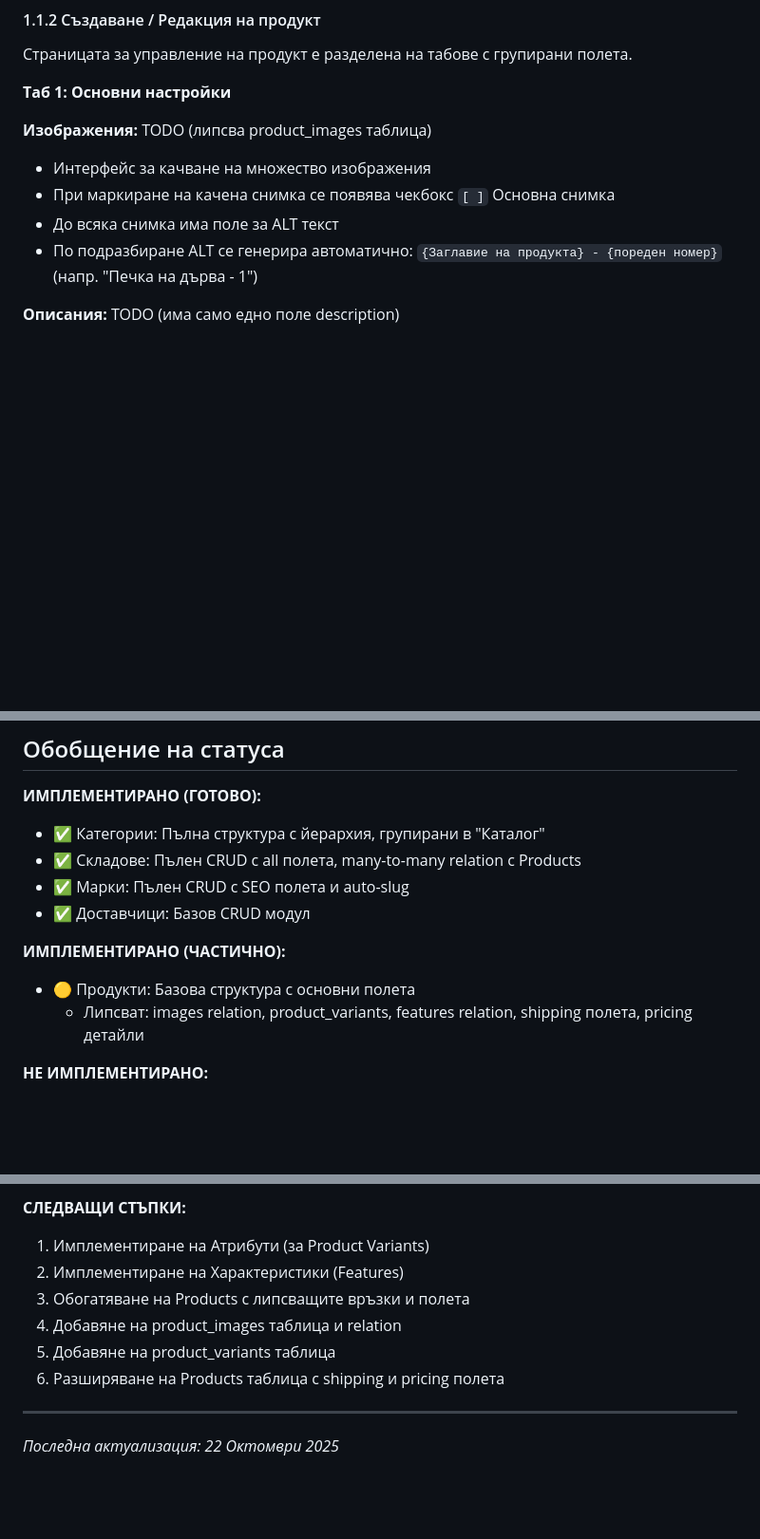
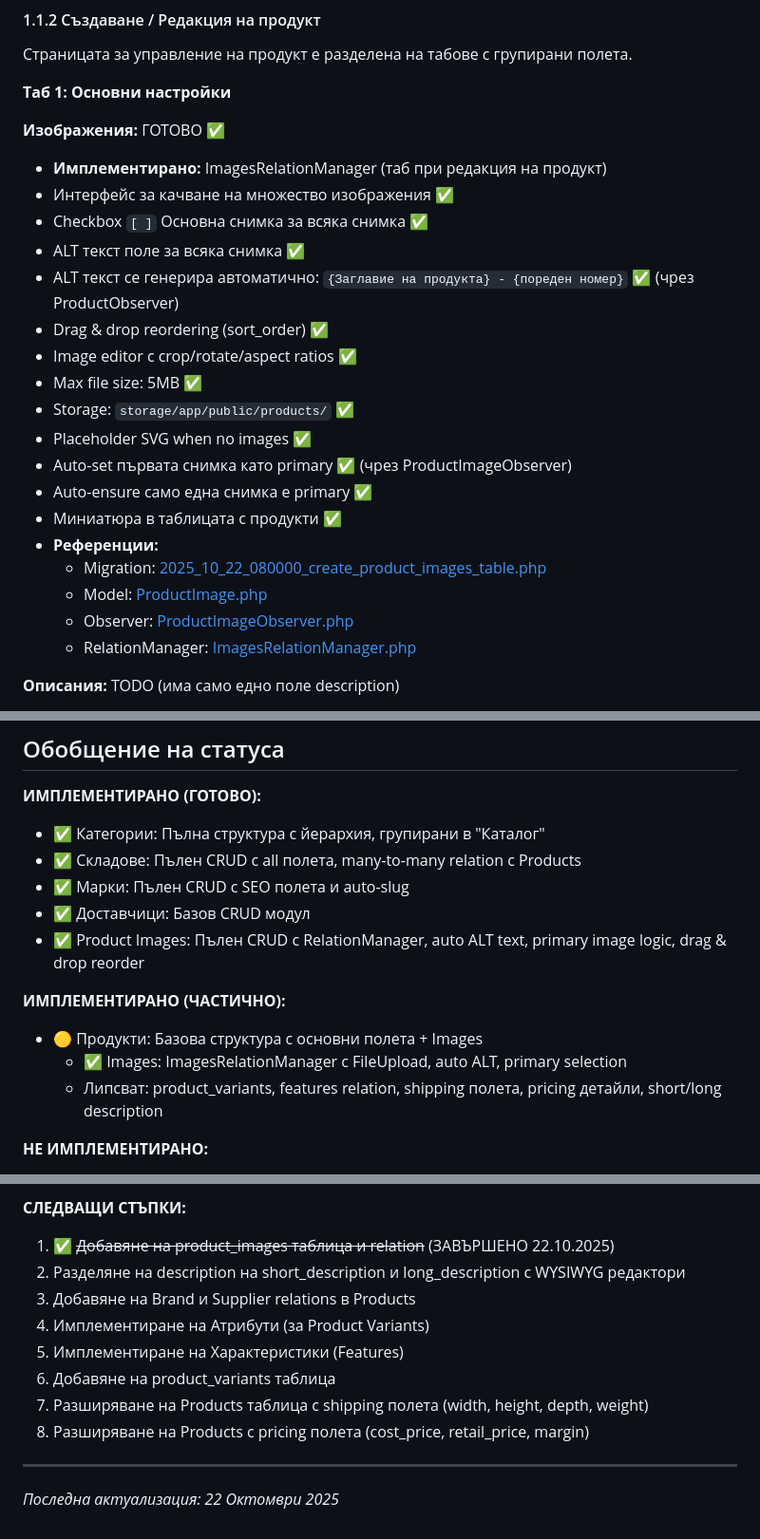
Before and after one commit to dshomebg/dshome-dev, a Markdown page: docs/technical-site.md, 3 parts joined by grey strips. Shown at 95% size. GitHub-like rendering; blank space fills up the shorter version.

```diff
--- a/docs/technical-site.md
+++ b/docs/technical-site.md
@@ -66,11 +66,25 @@
 
 **Таб 1: Основни настройки**
 
-**Изображения:** TODO (липсва product_images таблица)
-- Интерфейс за качване на множество изображения
-- При маркиране на качена снимка се появява чекбокс `[ ]` Основна снимка
-- До всяка снимка има поле за ALT текст
-- По подразбиране ALT се генерира автоматично: `{Заглавие на продукта} - {пореден номер}` (напр. "Печка на дърва - 1")
+**Изображения:** ГОТОВО ✅
+- **Имплементирано:** ImagesRelationManager (таб при редакция на продукт)
+- Интерфейс за качване на множество изображения ✅
+- Checkbox `[ ]` Основна снимка за всяка снимка ✅
+- ALT текст поле за всяка снимка ✅
+- ALT текст се генерира автоматично: `{Заглавие на продукта} - {пореден номер}` ✅ (чрез ProductObserver)
+- Drag & drop reordering (sort_order) ✅
+- Image editor с crop/rotate/aspect ratios ✅
+- Max file size: 5MB ✅
+- Storage: `storage/app/public/products/` ✅
+- Placeholder SVG when no images ✅
+- Auto-set първата снимка като primary ✅ (чрез ProductImageObserver)
+- Auto-ensure само една снимка е primary ✅
+- Миниатюра в таблицата с продукти ✅
+- **Референции:**
+  - Migration: [2025_10_22_080000_create_product_images_table.php](../database/migrations/2025_10_22_080000_create_product_images_table.php)
+  - Model: [ProductImage.php](../app/Models/ProductImage.php)
+  - Observer: [ProductImageObserver.php](../app/Observers/ProductImageObserver.php)
+  - RelationManager: [ImagesRelationManager.php](../app/Filament/Resources/Products/RelationManagers/ImagesRelationManager.php)
 
 **Описания:** TODO (има само едно поле description)
 - Кратко описание: WYSIWYG текстов редактор
@@ -565,10 +579,12 @@
 - ✅ Складове: Пълен CRUD с all полета, many-to-many relation с Products
 - ✅ Марки: Пълен CRUD с SEO полета и auto-slug
 - ✅ Доставчици: Базов CRUD модул
+- ✅ Product Images: Пълен CRUD с RelationManager, auto ALT text, primary image logic, drag & drop reorder
 
 **ИМПЛЕМЕНТИРАНО (ЧАСТИЧНО):**
-- 🟡 Продукти: Базова структура с основни полета
-  - Липсват: images relation, product_variants, features relation, shipping полета, pricing детайли
+- 🟡 Продукти: Базова структура с основни полета + Images
+  - ✅ Images: ImagesRelationManager с FileUpload, auto ALT, primary selection
+  - Липсват: product_variants, features relation, shipping полета, pricing детайли, short/long description
 
 **НЕ ИМПЛЕМЕНТИРАНО:**
 - ❌ Атрибути и Характеристики (Product Variants & Features)
@@ -587,12 +603,14 @@
   5. Доставчици
 
 **СЛЕДВАЩИ СТЪПКИ:**
-1. Имплементиране на Атрибути (за Product Variants)
-2. Имплементиране на Характеристики (Features)
-3. Обогатяване на Products с липсващите връзки и полета
-4. Добавяне на product_images таблица и relation
-5. Добавяне на product_variants таблица
-6. Разширяване на Products таблица с shipping и pricing полета
+1. ✅ ~~Добавяне на product_images таблица и relation~~ (ЗАВЪРШЕНО 22.10.2025)
+2. Разделяне на description на short_description и long_description с WYSIWYG редактори
+3. Добавяне на Brand и Supplier relations в Products
+4. Имплементиране на Атрибути (за Product Variants)
+5. Имплементиране на Характеристики (Features)
+6. Добавяне на product_variants таблица
+7. Разширяване на Products таблица с shipping полета (width, height, depth, weight)
+8. Разширяване на Products с pricing полета (cost_price, retail_price, margin)
 
 ---
 
```
Also changed, not shown: docs/01-VERSIONS.md (+26 -1 lines), docs/plan.md (+12 -2 lines).
